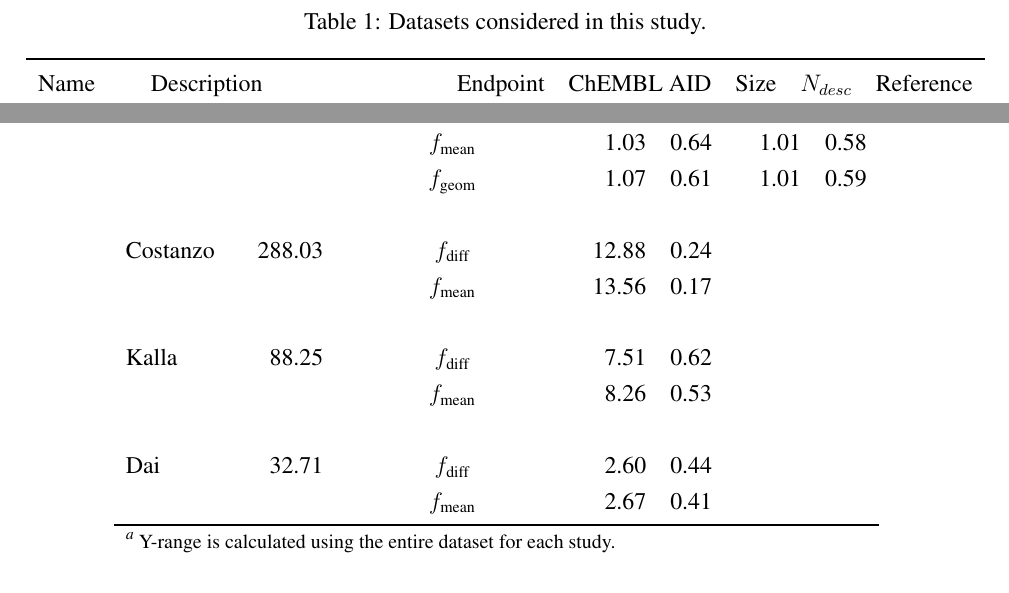
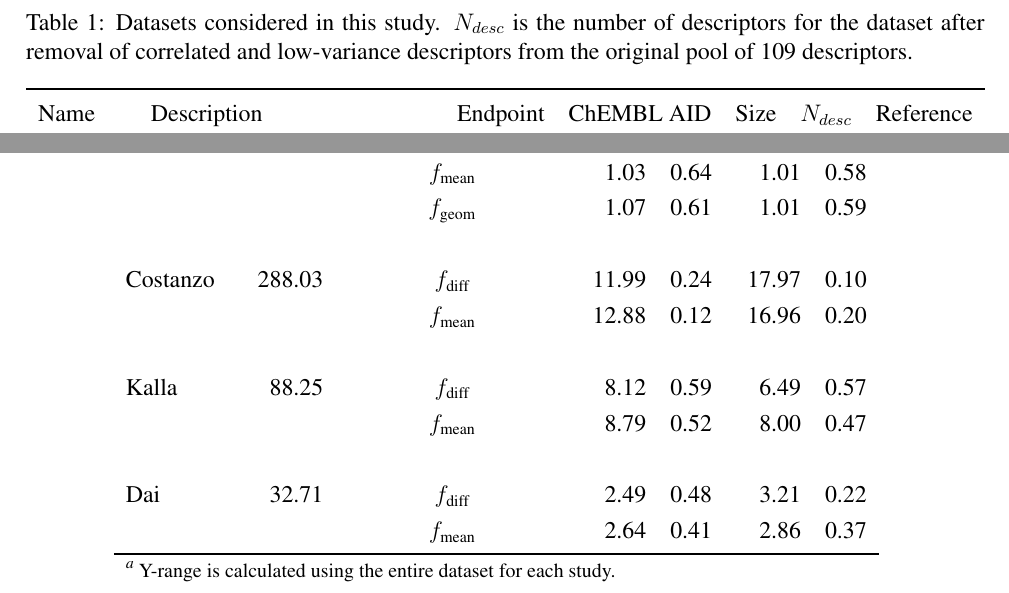
Before and after one commit to rajarshi/salipred, a LaTeX paper (paper.tex): two parts of page 12 of 21, joined at a grey line, cut at the place of the change, the shorter picture padded with empty space. Compiled offline with pdfLaTeX.

Commit message:
updated some figures for datasets

```diff
--- a/paper.tex
+++ b/paper.tex
@@ -424,7 +424,9 @@ improved potency.
 
 \newpage
 
-\ctable[cap={}, caption={Datasets considered in this study.},
+\ctable[cap={}, caption={Datasets considered in this study. $N_{desc}$ is the number of descriptors
+  for the dataset after removal of correlated and low-variance descriptors from the original pool of
+109 descriptors.},
 label={tab:data}]
 {lp{0.3\textwidth}rrrrr}
 {}
@@ -459,12 +461,15 @@ Dataset & Y-range\tmark & Aggregation Function & RMSE & $R^2$ & RMSE & $R^2$
 Cavalli & 7.21 & $f_{\textrm{diff}}$ & 1.16& 0.54 & 1.07& 0.56\NN
         & & $f_{\textrm{mean}}$      & 1.03& 0.64 & 1.01& 0.58\NN
         & & $f_{\textrm{geom}}$      & 1.07& 0.61 & 1.01& 0.59\NN \NN
-Costanzo & 288.03& $f_{\textrm{diff}}$ & 12.88& 0.24 & & \NN
-       & & $f_{\textrm{mean}}$ & 13.56& 0.17 & & \NN \NN
-Kalla & 88.25 & $f_{\textrm{diff}}$ & 7.51& 0.62 & & \NN
-      &  & $f_{\textrm{mean}}$ & 8.26& 0.53  & & \NN \NN
-Dai & 32.71 & $f_{\textrm{diff}}$ & 2.60& 0.44 & & \NN
-     &   & $f_{\textrm{mean}}$ & 2.67& 0.41  & &
+%%
+Costanzo & 288.03& $f_{\textrm{diff}}$ & 11.99& 0.24 & 17.97& 0.10 \NN
+       & & $f_{\textrm{mean}}$         & 12.88& 0.12 & 16.96& 0.20\NN \NN
+%%
+Kalla & 88.25 & $f_{\textrm{diff}}$ & 8.12& 0.59 & 6.49& 0.57\NN
+      &  & $f_{\textrm{mean}}$      & 8.79& 0.52 & 8.00& 0.47\NN \NN
+%%
+Dai & 32.71 & $f_{\textrm{diff}}$ & 2.49& 0.48 & 3.21& 0.22\NN
+     &   & $f_{\textrm{mean}}$    & 2.64& 0.41 & 2.86& 0.37
 \LL
 }
 
```
Also changed, not shown: rfmodels-costanzo.pdf, rfmodels-dai.pdf, rfmodels-kalla.pdf.
